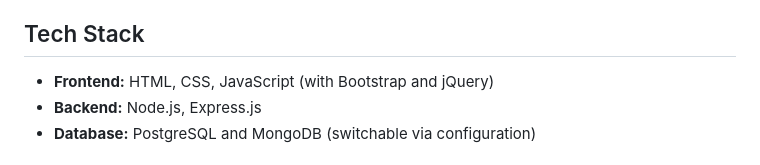
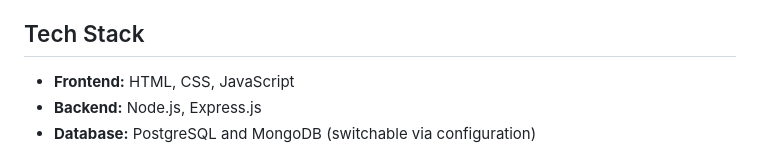
Before and after one commit to muhammad-umar-9/GIK-BuyHub, a Markdown page: README.md, the part around the change. Drawn GitHub-style.

```diff
--- a/README.md
+++ b/README.md
@@ -30,7 +30,7 @@ GIKIHub is a full-stack web application designed to revolutionize the tuck shop
 
 ## Tech Stack
 
-*   **Frontend:** HTML, CSS, JavaScript (with Bootstrap and jQuery)
+*   **Frontend:** HTML, CSS, JavaScript
 *   **Backend:** Node.js, Express.js
 *   **Database:** PostgreSQL and MongoDB (switchable via configuration)
 
```
